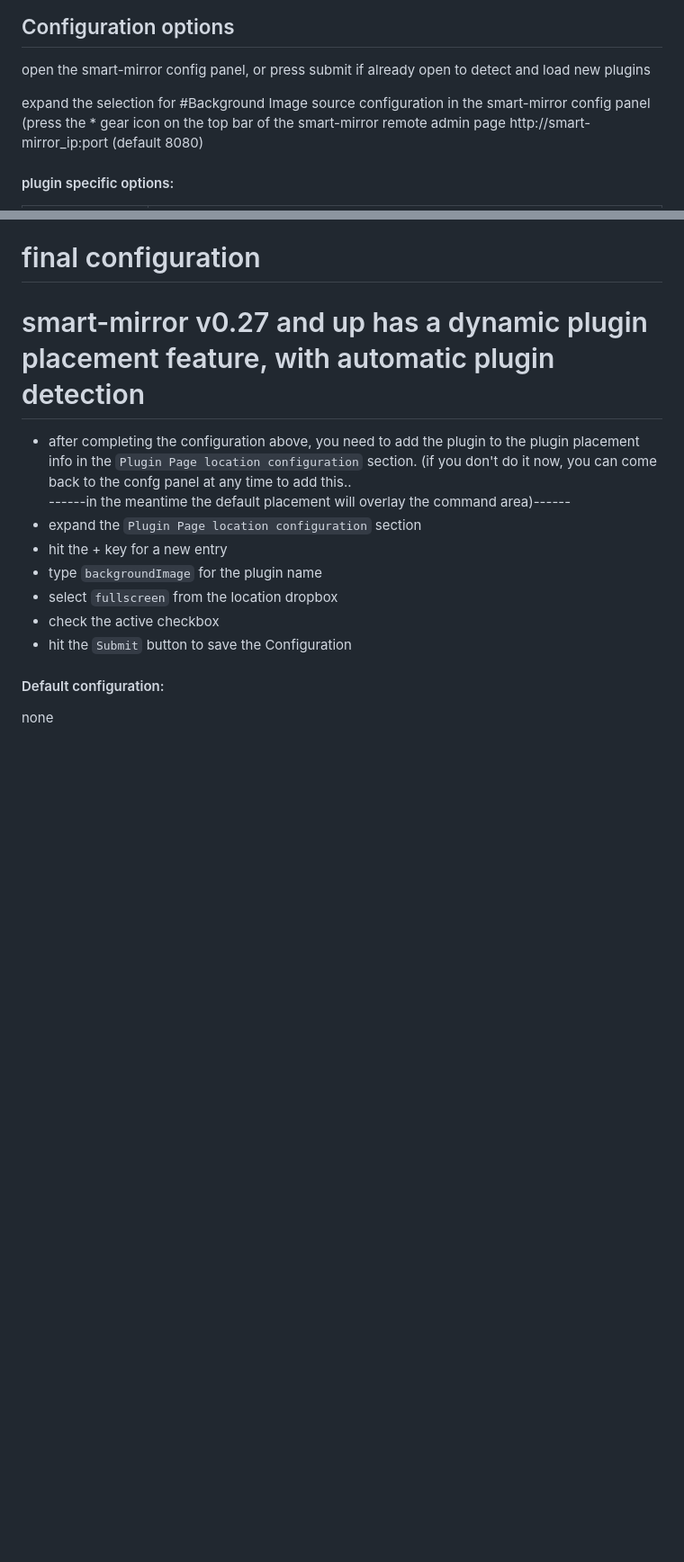
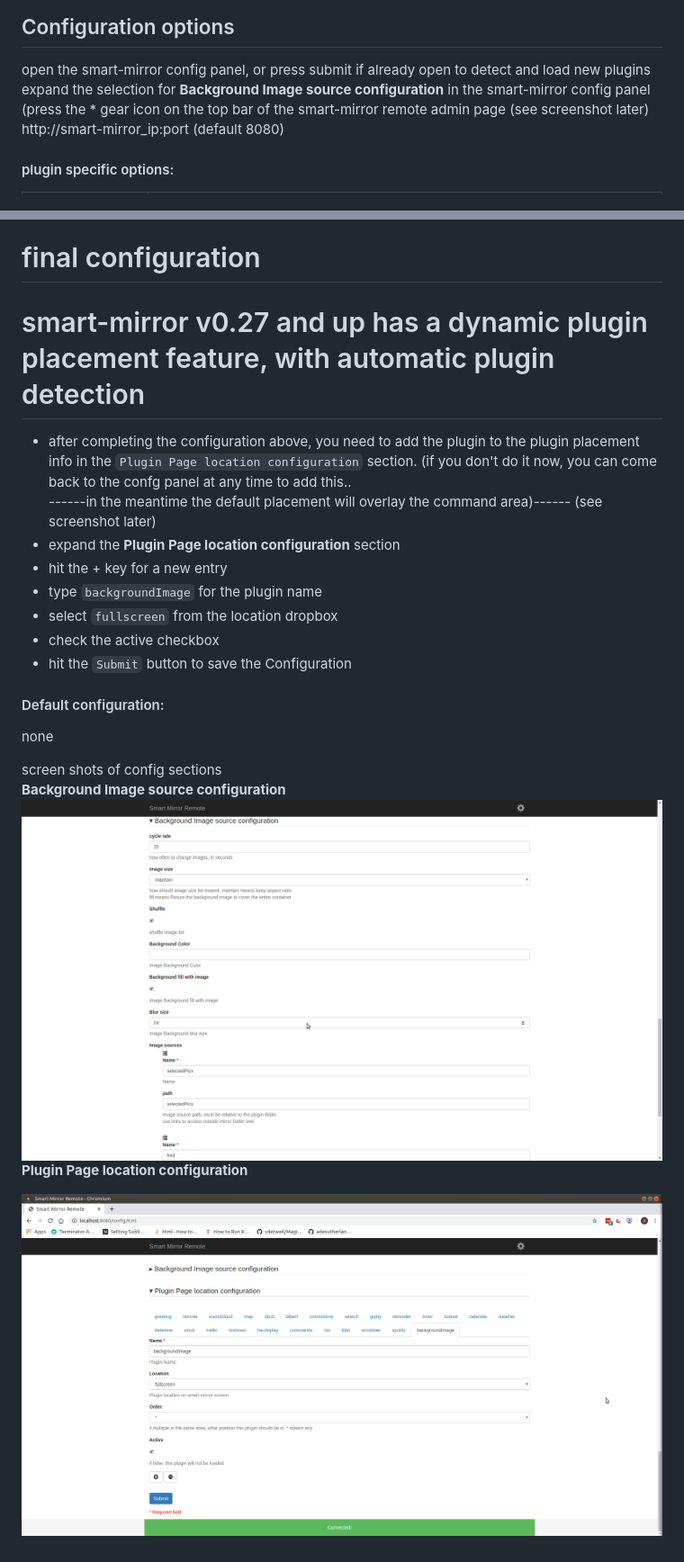
Before and after one commit to sdetweil/backgroundImage, a Markdown page: README.md, 2 parts joined by grey strips. Shown: that part at 90% size. Rendered like a GitHub page; pictures changed too: plugin_config.png (added), plugin_location_config.png (added); blank space fills up the shorter version.

Commit message:
add confg screen screenshots

```diff
--- a/README.md
+++ b/README.md
@@ -25,9 +25,9 @@ Example background with maintain and Blur
 
 ## Configuration options
 open the smart-mirror config panel, or press submit if already open to detect and load new plugins
-
-expand the selection for #Background Image source configuration in the smart-mirror config panel
+expand the selection for **Background Image source configuration**  in the smart-mirror config panel
 (press the * gear icon on the top bar of the smart-mirror remote admin page
+  (see screenshot later)
   http://smart-mirror_ip:port (default 8080)
 
 
@@ -58,8 +58,8 @@ expand the selection for #Background Image source configuration in the smart-mir
 
 * after completing the configuration above,
 you need to add the plugin to the plugin placement info in the `Plugin Page location configuration` section. (if you don't do it now, you can come back to the confg panel at any time to add this.. <br>
-------in the meantime the default placement will overlay  the command area)------
-* expand the `Plugin Page location configuration` section
+------in the meantime the default placement will overlay  the command area)------ (see screenshot later)
+* expand the **Plugin Page location configuration** section
 * hit the + key for a new entry
 * type `backgroundImage` for the plugin name
 * select `fullscreen` from the location dropbox
@@ -70,3 +70,10 @@ you need to add the plugin to the plugin placement info in the `Plugin Page loca
 #### Default configuration:
 
 none
+
+screen shots of config sections<br>
+**Background Image source configuration**
+![example with maintain and blur](https://github.com/sdetweil/backgroundImage/blob/master/plugin_config.png)
+<br>**Plugin Page location configuration**
+
+![example with maintain and blur](https://github.com/sdetweil/backgroundImage/blob/master/plugin_location_config.png)
```
